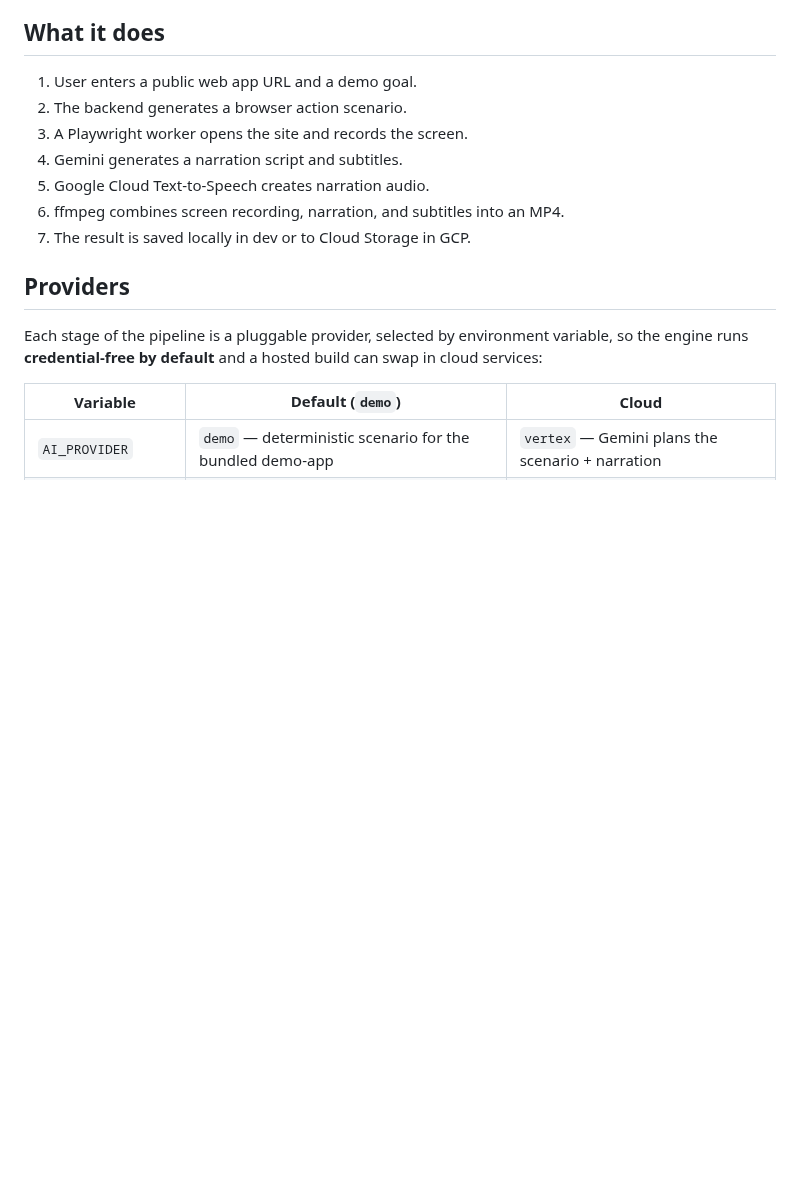
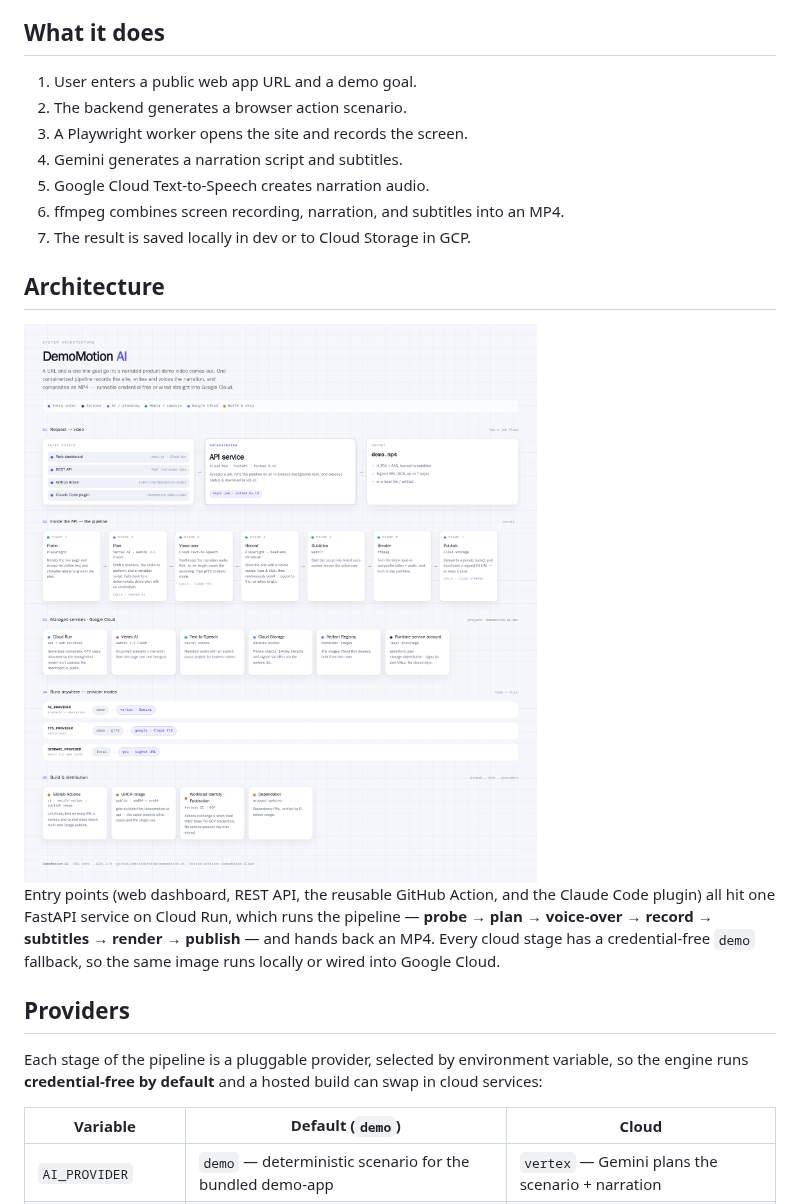
Before and after one commit to elderithm/demomotion-ai, a Markdown page: README.md, the part around the change. Drawn GitHub-style; pictures changed too: docs/architecture.png (added); blank space fills up the shorter version.

Commit message:
docs: add an architecture diagram to the README
Schematic of the request→video flow: entry points → FastAPI on Cloud Run →
the 7-stage pipeline (probe/plan/voice-over/record/subtitles/render/publish) →
MP4, plus the Google Cloud services, provider modes, and build/distribution.
Light + dark PNGs via <picture> so it adapts to the reader's theme.

Co-Authored-By: Claude Opus 4.8 (1M context) <noreply@anthropic.com>

```diff
--- a/README.md
+++ b/README.md
@@ -50,6 +50,19 @@ This repository is the open-source core, licensed under AGPL-3.0-or-later. A hos
 5. Google Cloud Text-to-Speech creates narration audio.
 6. ffmpeg combines screen recording, narration, and subtitles into an MP4.
 7. The result is saved locally in dev or to Cloud Storage in GCP.
+
+## Architecture
+
+<picture>
+  <source media="(prefers-color-scheme: dark)" srcset="docs/architecture-dark.png">
+  <img alt="DemoMotion AI architecture: entry points feed the FastAPI service on Cloud Run, whose pipeline probes the page, plans with Vertex AI Gemini, voices it with Cloud Text-to-Speech, records with Playwright, renders with ffmpeg, and publishes to Cloud Storage." src="docs/architecture.png">
+</picture>
+
+Entry points (web dashboard, REST API, the reusable GitHub Action, and the Claude
+Code plugin) all hit one FastAPI service on Cloud Run, which runs the pipeline —
+**probe → plan → voice-over → record → subtitles → render → publish** — and hands
+back an MP4. Every cloud stage has a credential-free `demo` fallback, so the same
+image runs locally or wired into Google Cloud.
 
 ## Providers
 
```
Also changed, not shown: docs/architecture-dark.png (added).
